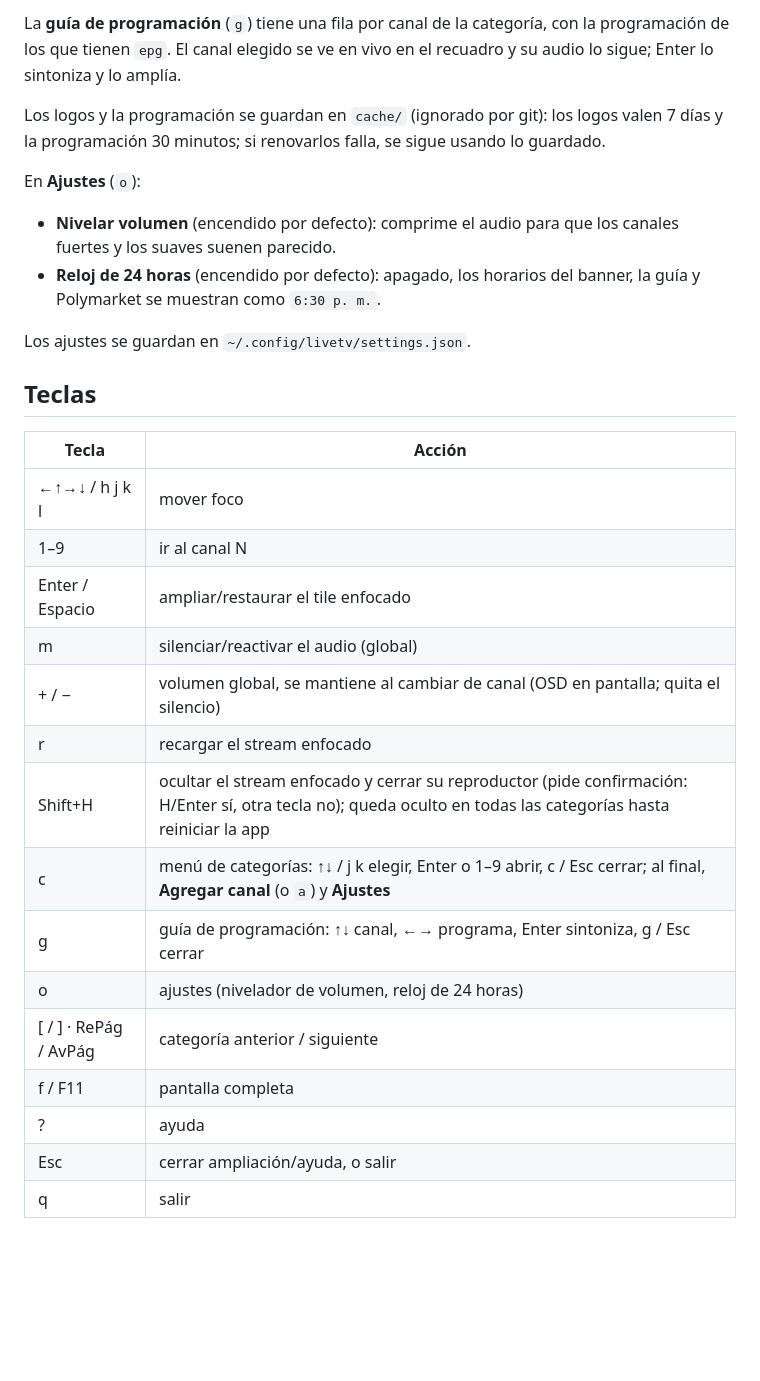
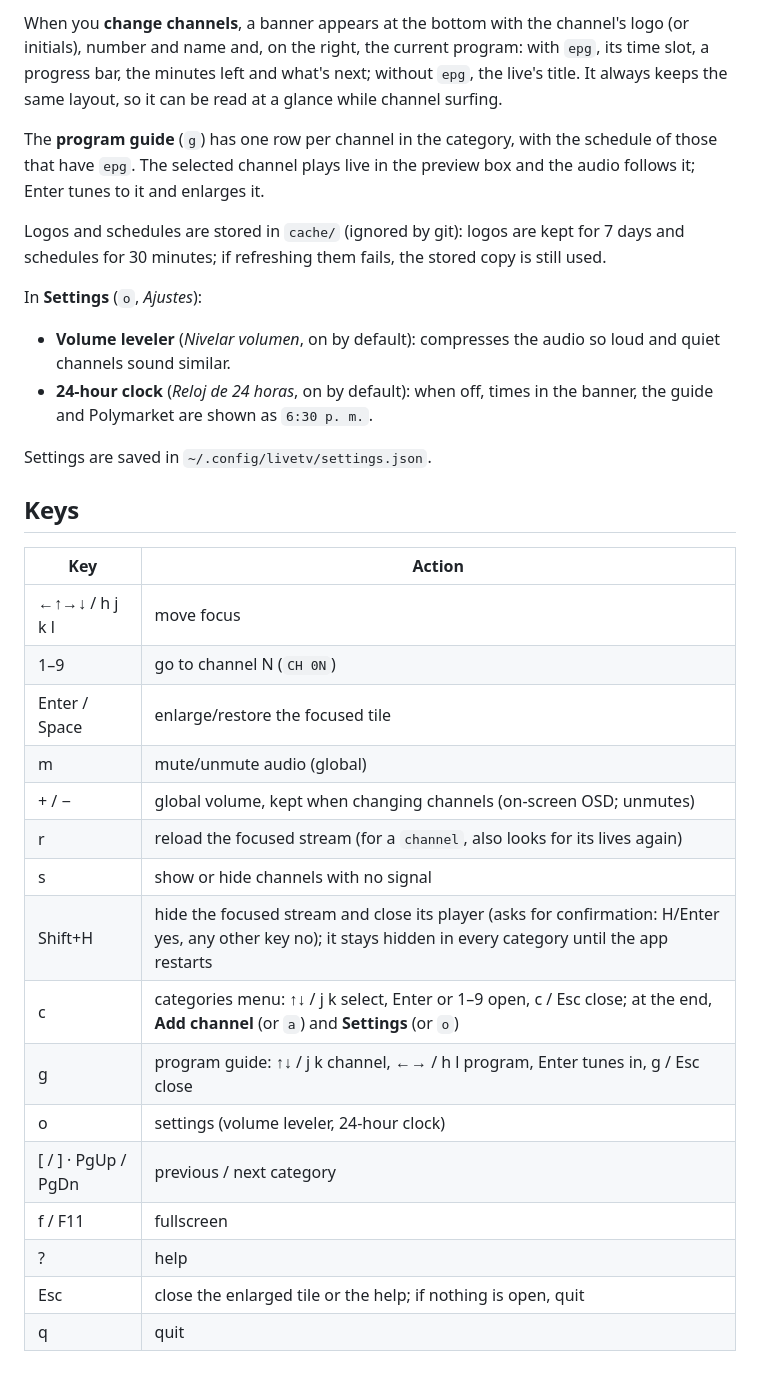
Before and after one commit to juancri/livetv, a Markdown page: README.md, the part around one of its changes. Drawn GitHub-style; blank space fills up the shorter version.

```diff
--- a/README.md
+++ b/README.md
@@ -63,31 +65,34 @@ Al **cambiar de canal** aparece un banner abajo con el logo (o las iniciales), e
 
-La **guía de programación** (`g`) tiene una fila por canal de la categoría, con la programación de los que tienen `epg`. El canal elegido se ve en vivo en el recuadro y su audio lo sigue; Enter lo sintoniza y lo amplía.
+When you **change channels**, a banner appears at the bottom with the channel's logo (or initials), number and name and, on the right, the current program: with `epg`, its time slot, a progress bar, the minutes left and what's next; without `epg`, the live's title. It always keeps the same layout, so it can be read at a glance while channel surfing.
 
-Los logos y la programación se guardan en `cache/` (ignorado por git): los logos valen 7 días y la programación 30 minutos; si renovarlos falla, se sigue usando lo guardado.
+The **program guide** (`g`) has one row per channel in the category, with the schedule of those that have `epg`. The selected channel plays live in the preview box and the audio follows it; Enter tunes to it and enlarges it.
 
-En **Ajustes** (`o`):
+Logos and schedules are stored in `cache/` (ignored by git): logos are kept for 7 days and schedules for 30 minutes; if refreshing them fails, the stored copy is still used.
 
-- **Nivelar volumen** (encendido por defecto): comprime el audio para que los canales fuertes y los suaves suenen parecido.
-- **Reloj de 24 horas** (encendido por defecto): apagado, los horarios del banner, la guía y Polymarket se muestran como `6:30 p. m.`.
+In **Settings** (`o`, *Ajustes*):
 
-Los ajustes se guardan en `~/.config/livetv/settings.json`.
+- **Volume leveler** (*Nivelar volumen*, on by default): compresses the audio so loud and quiet channels sound similar.
+- **24-hour clock** (*Reloj de 24 horas*, on by default): when off, times in the banner, the guide and Polymarket are shown as `6:30 p. m.`.
 
-## Teclas
+Settings are saved in `~/.config/livetv/settings.json`.
 
-| Tecla | Acción |
+## Keys
+
+| Key | Action |
 |---|---|
-| ←↑→↓ / h j k l | mover foco |
-| 1–9 | ir al canal N |
-| Enter / Espacio | ampliar/restaurar el tile enfocado |
-| m | silenciar/reactivar el audio (global) |
-| + / − | volumen global, se mantiene al cambiar de canal (OSD en pantalla; quita el silencio) |
-| r | recargar el stream enfocado |
-| Shift+H | ocultar el stream enfocado y cerrar su reproductor (pide confirmación: H/Enter sí, otra tecla no); queda oculto en todas las categorías hasta reiniciar la app |
-| c | menú de categorías: ↑↓ / j k elegir, Enter o 1–9 abrir, c / Esc cerrar; al final, **Agregar canal** (o `a`) y **Ajustes** |
-| g | guía de programación: ↑↓ canal, ←→ programa, Enter sintoniza, g / Esc cerrar |
-| o | ajustes (nivelador de volumen, reloj de 24 horas) |
-| [ / ] · RePág / AvPág | categoría anterior / siguiente |
-| f / F11 | pantalla completa |
-| ? | ayuda |
-| Esc | cerrar ampliación/ayuda, o salir |
-| q | salir |
+| ←↑→↓ / h j k l | move focus |
+| 1–9 | go to channel N (`CH 0N`) |
+| Enter / Space | enlarge/restore the focused tile |
+| m | mute/unmute audio (global) |
+| + / − | global volume, kept when changing channels (on-screen OSD; unmutes) |
+| r | reload the focused stream (for a `channel`, also looks for its lives again) |
+| s | show or hide channels with no signal |
+| Shift+H | hide the focused stream and close its player (asks for confirmation: H/Enter yes, any other key no); it stays hidden in every category until the app restarts |
+| c | categories menu: ↑↓ / j k select, Enter or 1–9 open, c / Esc close; at the end, **Add channel** (or `a`) and **Settings** (or `o`) |
+| g | program guide: ↑↓ / j k channel, ←→ / h l program, Enter tunes in, g / Esc close |
+| o | settings (volume leveler, 24-hour clock) |
+| [ / ] · PgUp / PgDn | previous / next category |
+| f / F11 | fullscreen |
+| ? | help |
+| Esc | close the enlarged tile or the help; if nothing is open, quit |
+| q | quit |
```
Also changed, not shown: other parts of README.md (+32 -30 lines), README.es.md (added, +98 -0 lines).
